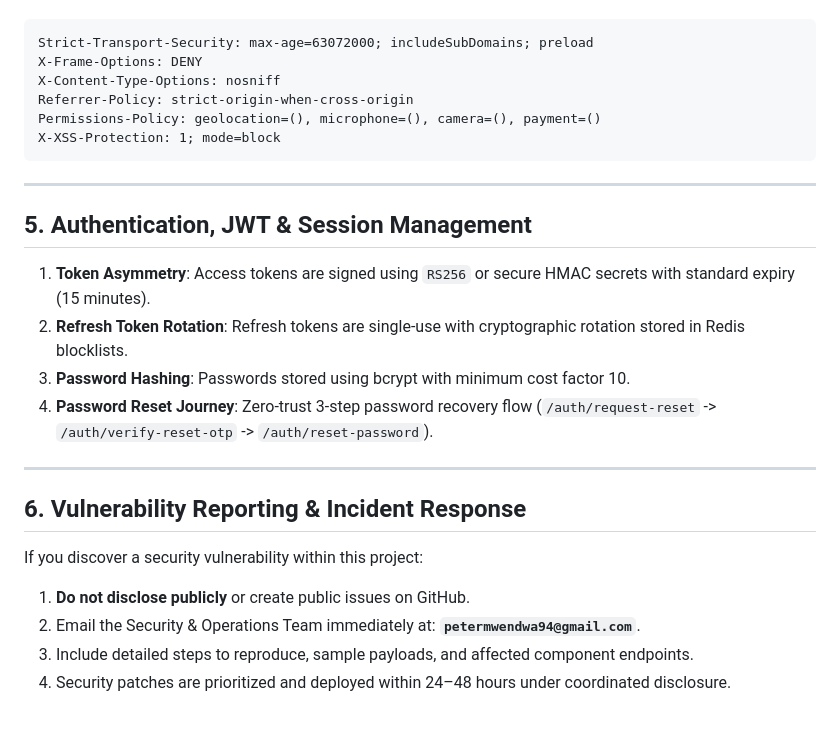
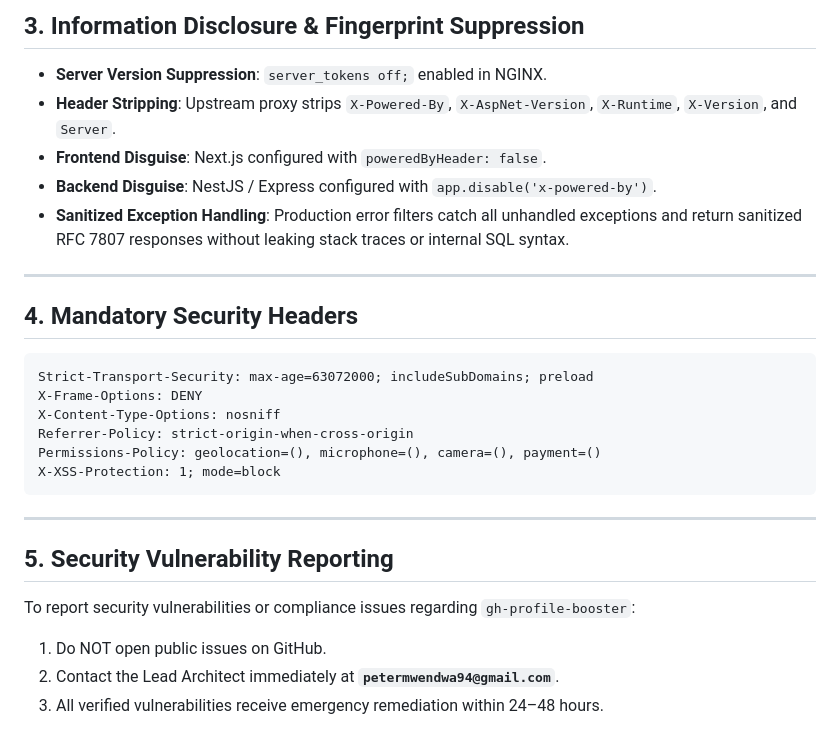
Before and after one commit to Peter-Mutua/gh-profile-booster, a Markdown page: SECURITY.md, the part around one of its changes. GitHub-like rendering.

````diff
--- a/SECURITY.md
+++ b/SECURITY.md
@@ -48,3 +55,14 @@ Every response emanating from this system includes the following immutable heade
+## 3. Information Disclosure & Fingerprint Suppression
+
+* **Server Version Suppression**: `server_tokens off;` enabled in NGINX.
+* **Header Stripping**: Upstream proxy strips `X-Powered-By`, `X-AspNet-Version`, `X-Runtime`, `X-Version`, and `Server`.
+* **Frontend Disguise**: Next.js configured with `poweredByHeader: false`.
+* **Backend Disguise**: NestJS / Express configured with `app.disable('x-powered-by')`.
+* **Sanitized Exception Handling**: Production error filters catch all unhandled exceptions and return sanitized RFC 7807 responses without leaking stack traces or internal SQL syntax.
+
+---
+
+## 4. Mandatory Security Headers
 
 ```http
 Strict-Transport-Security: max-age=63072000; includeSubDomains; preload
@@ -57,19 +75,9 @@ X-XSS-Protection: 1; mode=block
 
 ---
 
-## 5. Authentication, JWT & Session Management
+## 5. Security Vulnerability Reporting
 
-1. **Token Asymmetry**: Access tokens are signed using `RS256` or secure HMAC secrets with standard expiry (15 minutes).
-2. **Refresh Token Rotation**: Refresh tokens are single-use with cryptographic rotation stored in Redis blocklists.
-3. **Password Hashing**: Passwords stored using bcrypt with minimum cost factor 10.
-4. **Password Reset Journey**: Zero-trust 3-step password recovery flow (`/auth/request-reset` -> `/auth/verify-reset-otp` -> `/auth/reset-password`).
-
----
-
-## 6. Vulnerability Reporting & Incident Response
-
-If you discover a security vulnerability within this project:
-1. **Do not disclose publicly** or create public issues on GitHub.
-2. Email the Security & Operations Team immediately at: **`petermwendwa94@gmail.com`**.
-3. Include detailed steps to reproduce, sample payloads, and affected component endpoints.
-4. Security patches are prioritized and deployed within 24–48 hours under coordinated disclosure.
+To report security vulnerabilities or compliance issues regarding `gh-profile-booster`:
+1. Do NOT open public issues on GitHub.
+2. Contact the Lead Architect immediately at **`petermwendwa94@gmail.com`**.
+3. All verified vulnerabilities receive emergency remediation within 24–48 hours.
````
Also changed, not shown: other parts of SECURITY.md (+42 -35 lines).
